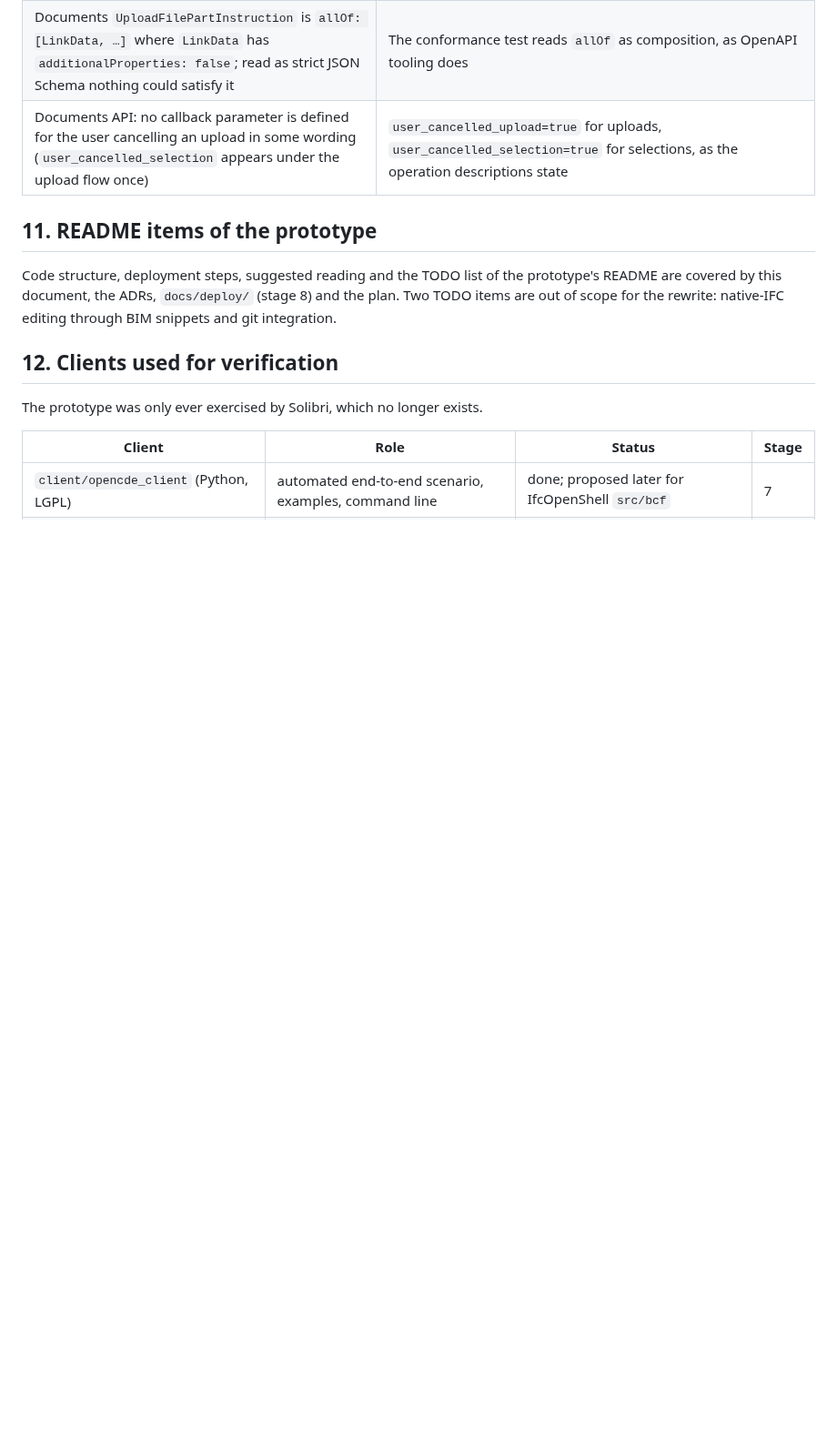
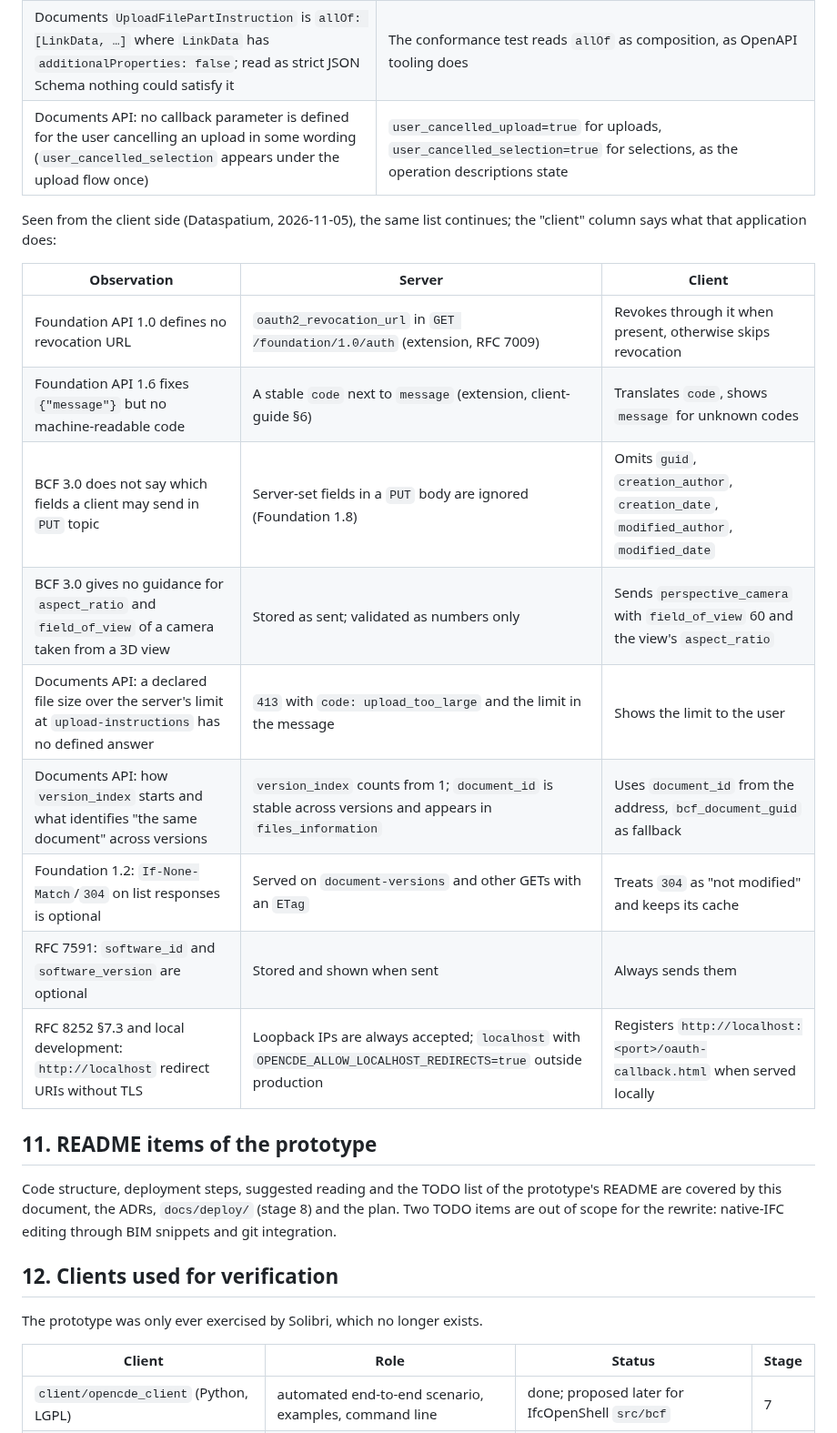
Before and after one commit to marwiss/Kontroll, a Markdown page: docs/inventory.md, the part around the change. Shown at 91% size. Rendered like a GitHub page; blank space fills up the shorter version.

Commit message:
Record specification quirks seen from the client
Dataspatium's list of places where the OpenCDE specifications are silent
or ambiguous, next to what the server does and what the application does
(coordination item 9): revocation URL, error codes, PUT topic fields,
camera parameters, upload size at the instructions step, version
numbering and document identity, 304 on lists, RFC 7591 software fields
and localhost redirects.

Generated with the assistance of an AI coding tool.

Co-Authored-By: Claude Fable 5.1 <noreply@anthropic.com>

```diff
--- a/docs/inventory.md
+++ b/docs/inventory.md
@@ -175,6 +175,21 @@ this server does:
 | Documents `UploadFilePartInstruction` is `allOf: [LinkData, …]` where `LinkData` has `additionalProperties: false`; read as strict JSON Schema nothing could satisfy it | The conformance test reads `allOf` as composition, as OpenAPI tooling does |
 | Documents API: no callback parameter is defined for the user cancelling an upload in some wording (`user_cancelled_selection` appears under the upload flow once) | `user_cancelled_upload=true` for uploads, `user_cancelled_selection=true` for selections, as the operation descriptions state |
 
+Seen from the client side (Dataspatium, 2026-11-05), the same list continues;
+the "client" column says what that application does:
+
+| Observation | Server | Client |
+|---|---|---|
+| Foundation API 1.0 defines no revocation URL | `oauth2_revocation_url` in `GET /foundation/1.0/auth` (extension, RFC 7009) | Revokes through it when present, otherwise skips revocation |
+| Foundation API 1.6 fixes `{"message"}` but no machine-readable code | A stable `code` next to `message` (extension, client-guide §6) | Translates `code`, shows `message` for unknown codes |
+| BCF 3.0 does not say which fields a client may send in `PUT` topic | Server-set fields in a `PUT` body are ignored (Foundation 1.8) | Omits `guid`, `creation_author`, `creation_date`, `modified_author`, `modified_date` |
+| BCF 3.0 gives no guidance for `aspect_ratio` and `field_of_view` of a camera taken from a 3D view | Stored as sent; validated as numbers only | Sends `perspective_camera` with `field_of_view` 60 and the view's `aspect_ratio` |
+| Documents API: a declared file size over the server's limit at `upload-instructions` has no defined answer | `413` with `code: upload_too_large` and the limit in the message | Shows the limit to the user |
+| Documents API: how `version_index` starts and what identifies "the same document" across versions | `version_index` counts from 1; `document_id` is stable across versions and appears in `files_information` | Uses `document_id` from the address, `bcf_document_guid` as fallback |
+| Foundation 1.2: `If-None-Match`/`304` on list responses is optional | Served on `document-versions` and other GETs with an `ETag` | Treats `304` as "not modified" and keeps its cache |
+| RFC 7591: `software_id` and `software_version` are optional | Stored and shown when sent | Always sends them |
+| RFC 8252 §7.3 and local development: `http://localhost` redirect URIs without TLS | Loopback IPs are always accepted; `localhost` with `OPENCDE_ALLOW_LOCALHOST_REDIRECTS=true` outside production | Registers `http://localhost:<port>/oauth-callback.html` when served locally |
+
 ## 11. README items of the prototype
 
 Code structure, deployment steps, suggested reading and the TODO list of the
```
